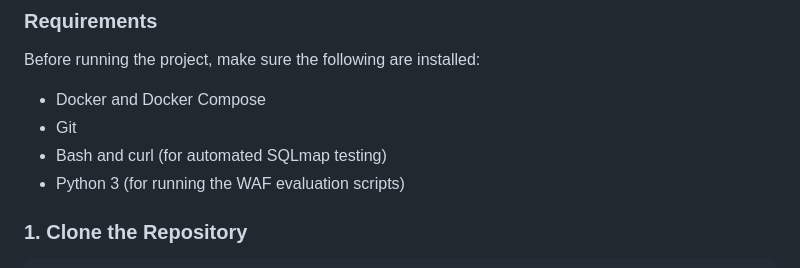
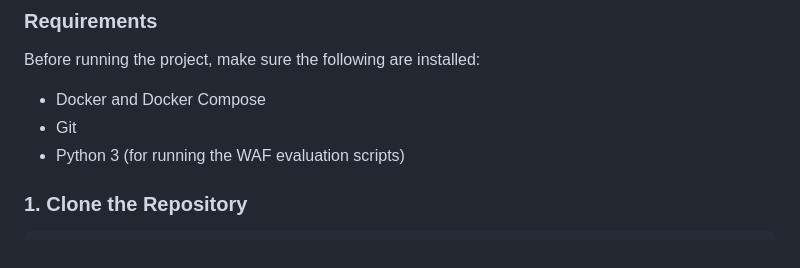
Before and after one commit to joelmedhane/group20-project-dd2391, a Markdown page: README.md, the part around the change. GitHub-like rendering.

```diff
--- a/README.md
+++ b/README.md
@@ -87,7 +87,6 @@ The WAF is an additional defense layer and is not a replacement for secure SQL q
 Before running the project, make sure the following are installed:
 - Docker and Docker Compose
 - Git
-- Bash and curl (for automated SQLmap testing)
 - Python 3 (for running the WAF evaluation scripts)
 
 ### 1. Clone the Repository
```
